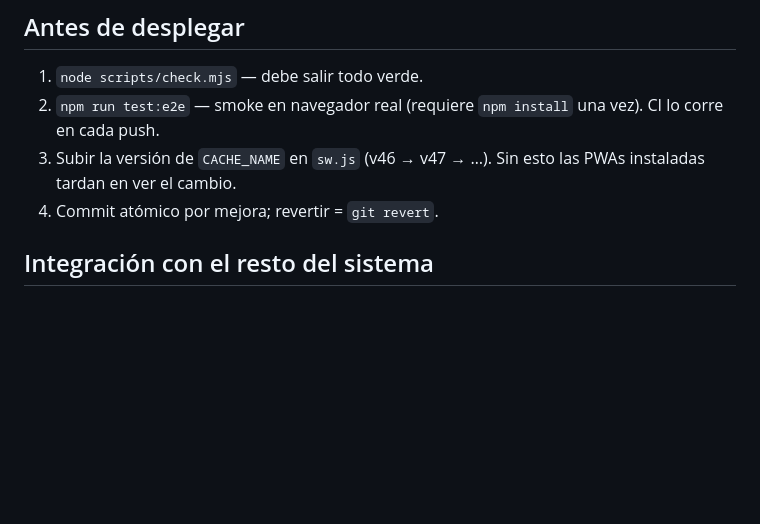
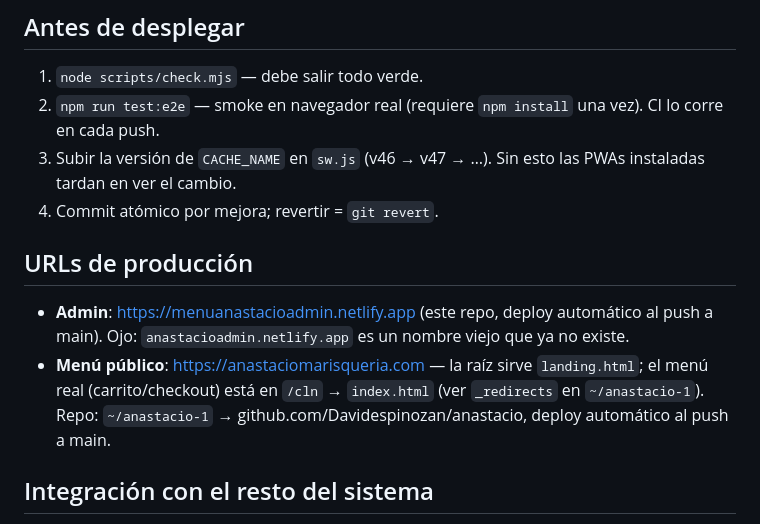
Before and after one commit to Davidespinozan/administracionmenudigitalanastacio, a Markdown page: NOTES.md, the part around the change. Rendered like a GitHub page; blank space fills up the shorter version.

Commit message:
NOTES: documentar URLs reales de producción de admin y menú
Co-Authored-By: Claude Fable 5 <noreply@anthropic.com>

```diff
--- a/NOTES.md
+++ b/NOTES.md
@@ -10,6 +10,14 @@ Sin build, sin frameworks. Backend: Supabase (auth, tablas `orders`, `leads`, `p
 2. `npm run test:e2e` — smoke en navegador real (requiere `npm install` una vez). CI lo corre en cada push.
 3. Subir la versión de `CACHE_NAME` en `sw.js` (v46 → v47 → …). Sin esto las PWAs instaladas tardan en ver el cambio.
 4. Commit atómico por mejora; revertir = `git revert`.
+
+## URLs de producción
+
+- **Admin**: https://menuanastacioadmin.netlify.app (este repo, deploy automático al push a main).
+  Ojo: `anastacioadmin.netlify.app` es un nombre viejo que ya no existe.
+- **Menú público**: https://anastaciomarisqueria.com — la raíz sirve `landing.html`; el menú real
+  (carrito/checkout) está en `/cln` → `index.html` (ver `_redirects` en `~/anastacio-1`).
+  Repo: `~/anastacio-1` → github.com/Davidespinozan/anastacio, deploy automático al push a main.
 
 ## Integración con el resto del sistema
 
```
